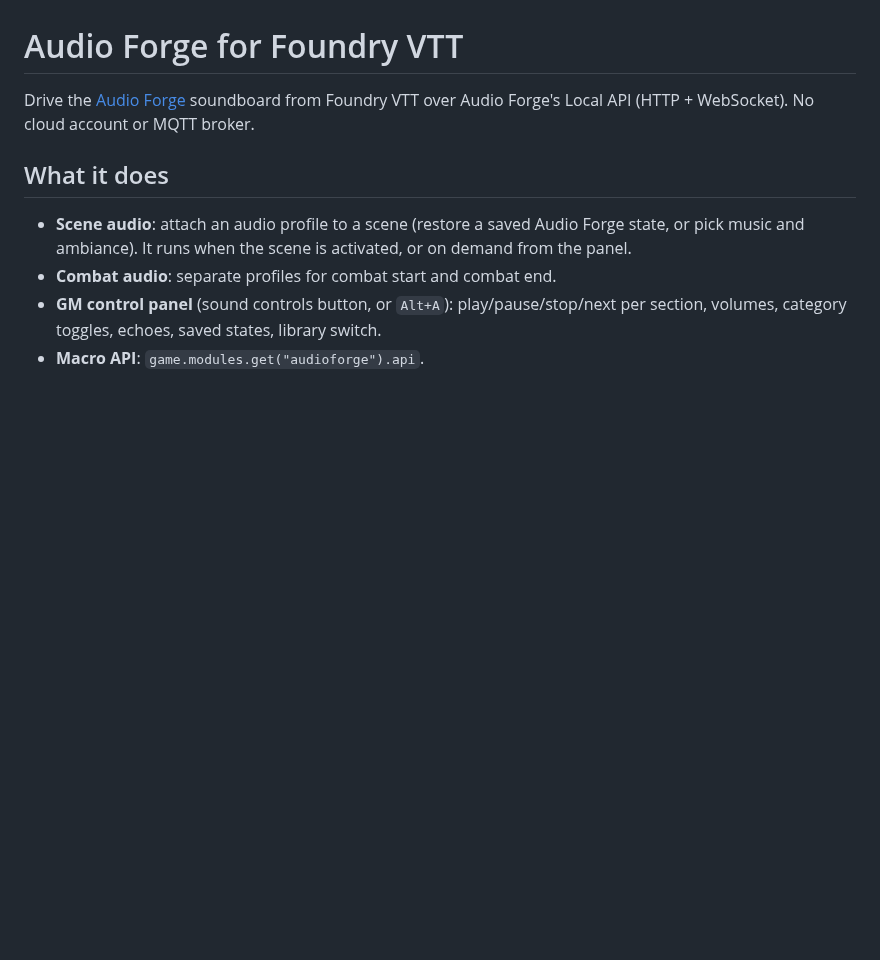
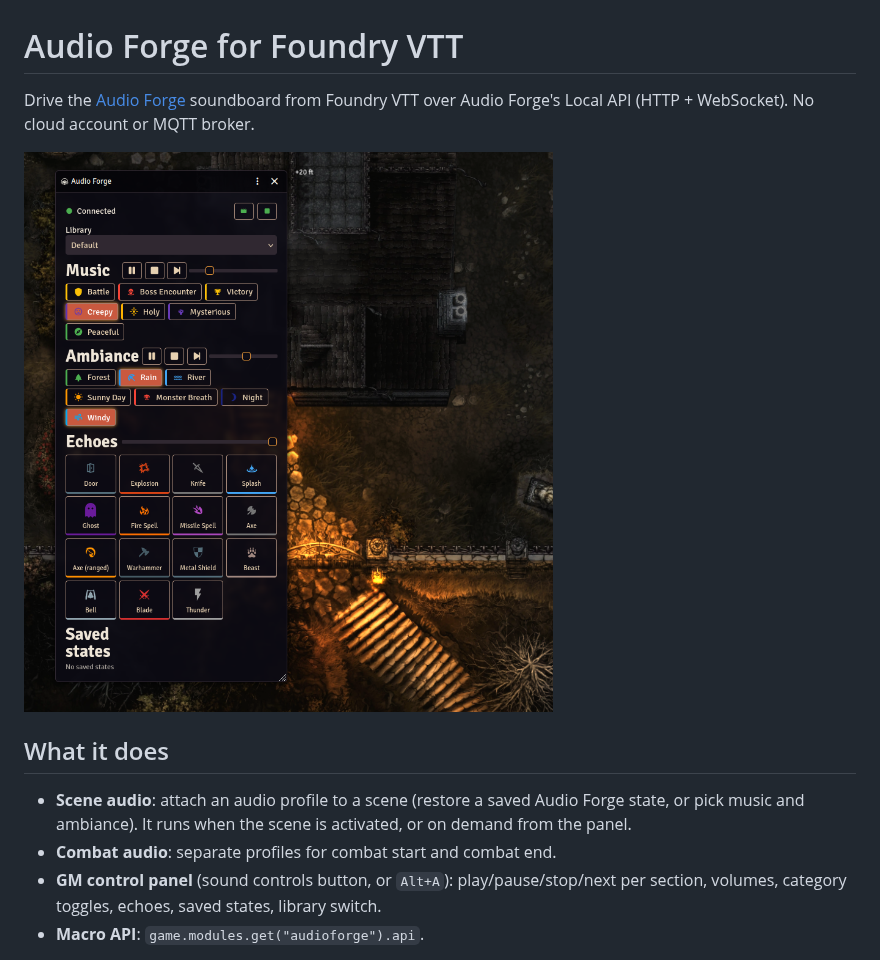
Before and after one commit to Slashpaf/audioforge-foundryvtt, a Markdown page: README.md, the part around the change. GitHub-like rendering; pictures changed too: docs/audio-forge-panel.png (added); blank space fills up the shorter version.

Commit message:
docs: add control panel screenshot to the README

```diff
--- a/README.md
+++ b/README.md
@@ -1,6 +1,8 @@
 # Audio Forge for Foundry VTT
 
 Drive the [Audio Forge](https://slashpaf.com/audioforge) soundboard from Foundry VTT over Audio Forge's Local API (HTTP + WebSocket). No cloud account or MQTT broker.
+
+![The Audio Forge control panel in Foundry VTT](docs/audio-forge-panel.png)
 
 ## What it does
 
```
